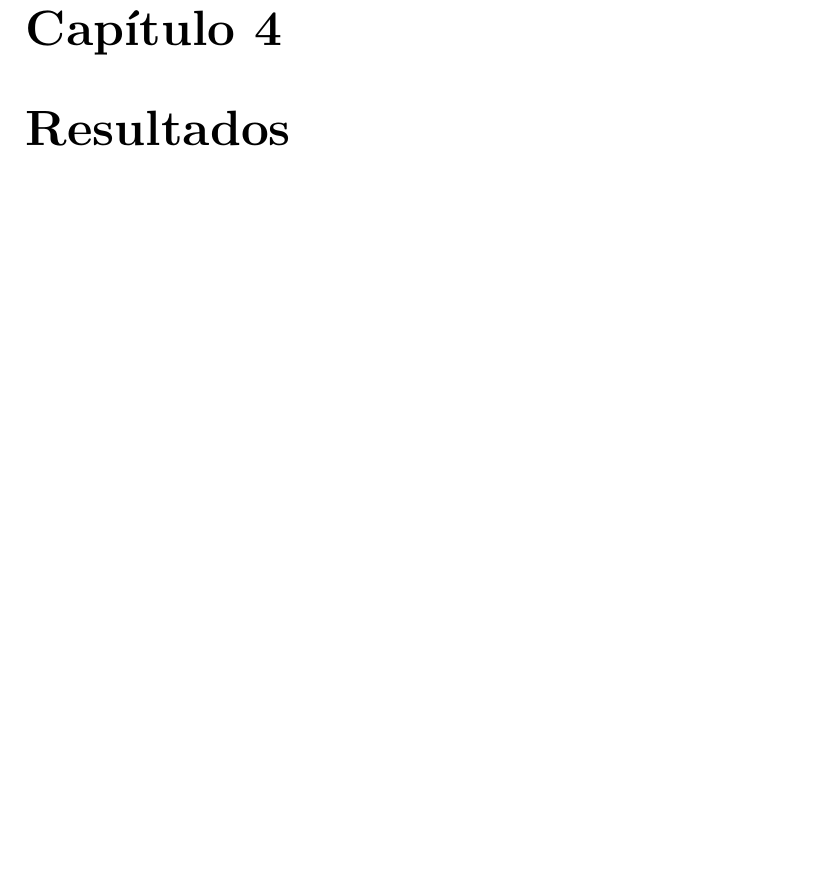
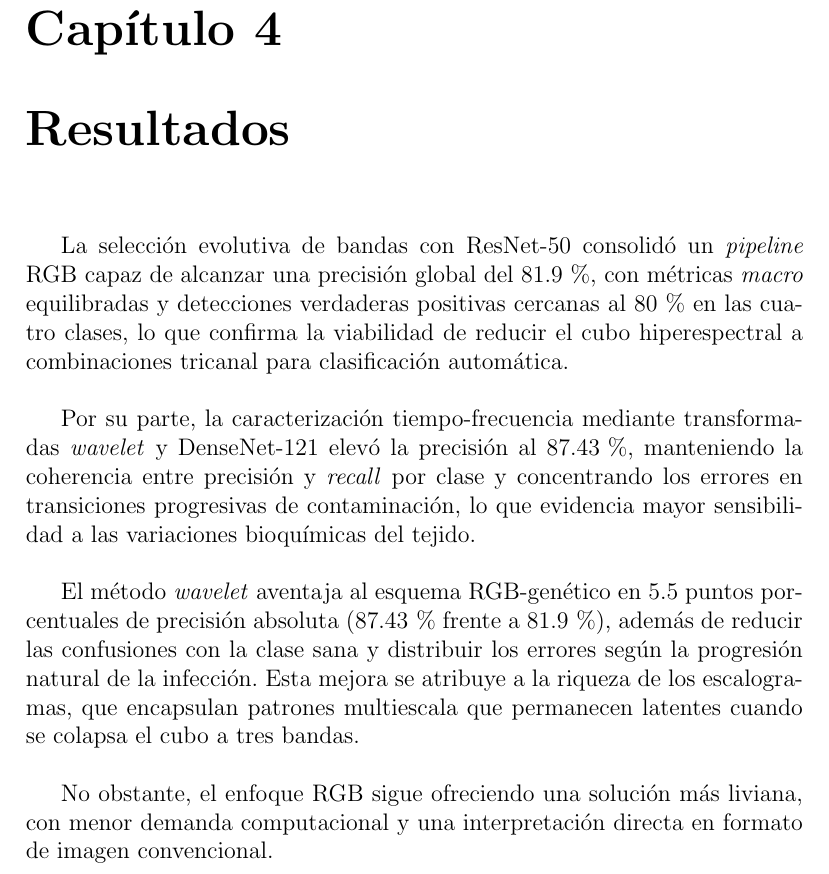
Before and after one commit to kyantti/tfg-pablo-setrakian, a LaTeX thesis (main.tex, which reads chapters/chapter4.tex): part of page 55 of 62, cut so that both start at the same text, the shorter picture padded with empty space. Compiled offline with pdfLaTeX.

Commit message:
Update Chapter 4 with detailed experimental results and analysis, enhancing clarity and coherence in the presentation of findings.

```diff
--- a/chapters/chapter4.tex
+++ b/chapters/chapter4.tex
@@ -1 +1,15 @@
 \chapter{Resultados}
+
+La selección evolutiva de bandas con ResNet-50 consolidó un \textit{pipeline} RGB capaz de alcanzar una precisión global del 81.9\,\%, con métricas \textit{macro} equilibradas y detecciones verdaderas positivas cercanas al 80\,\% en las cuatro clases, lo que confirma la viabilidad de reducir el cubo hiperespectral a combinaciones tricanal para clasificación automática.
+
+\vspace{5mm}
+
+Por su parte, la caracterización tiempo-frecuencia mediante transformadas \textit{wavelet} y DenseNet-121 elevó la precisión al 87.43\,\%, manteniendo la coherencia entre precisión y \textit{recall} por clase y concentrando los errores en transiciones progresivas de contaminación, lo que evidencia mayor sensibilidad a las variaciones bioquímicas del tejido.
+
+\vspace{5mm}
+
+El método \textit{wavelet} aventaja al esquema RGB-genético en 5.5 puntos porcentuales de precisión absoluta (87.43\,\% frente a 81.9\,\%), además de reducir las confusiones con la clase sana y distribuir los errores según la progresión natural de la infección. Esta mejora se atribuye a la riqueza de los escalogramas, que encapsulan patrones multiescala que permanecen latentes cuando se colapsa el cubo a tres bandas.
+
+\vspace{5mm}
+
+No obstante, el enfoque RGB sigue ofreciendo una solución más liviana, con menor demanda computacional y una interpretación directa en formato de imagen convencional.
```
Also changed, not shown: main.pdf, 3 other files.
